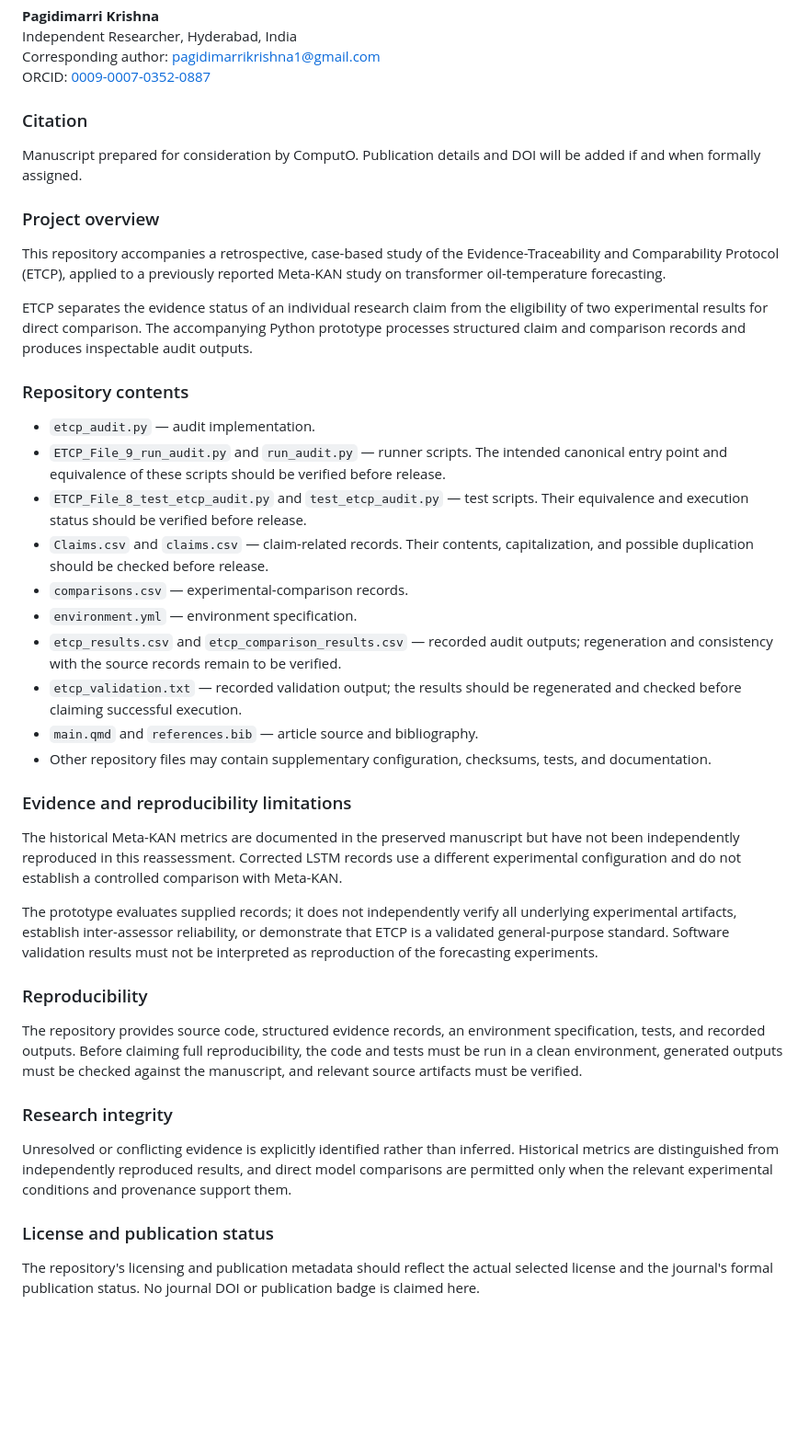
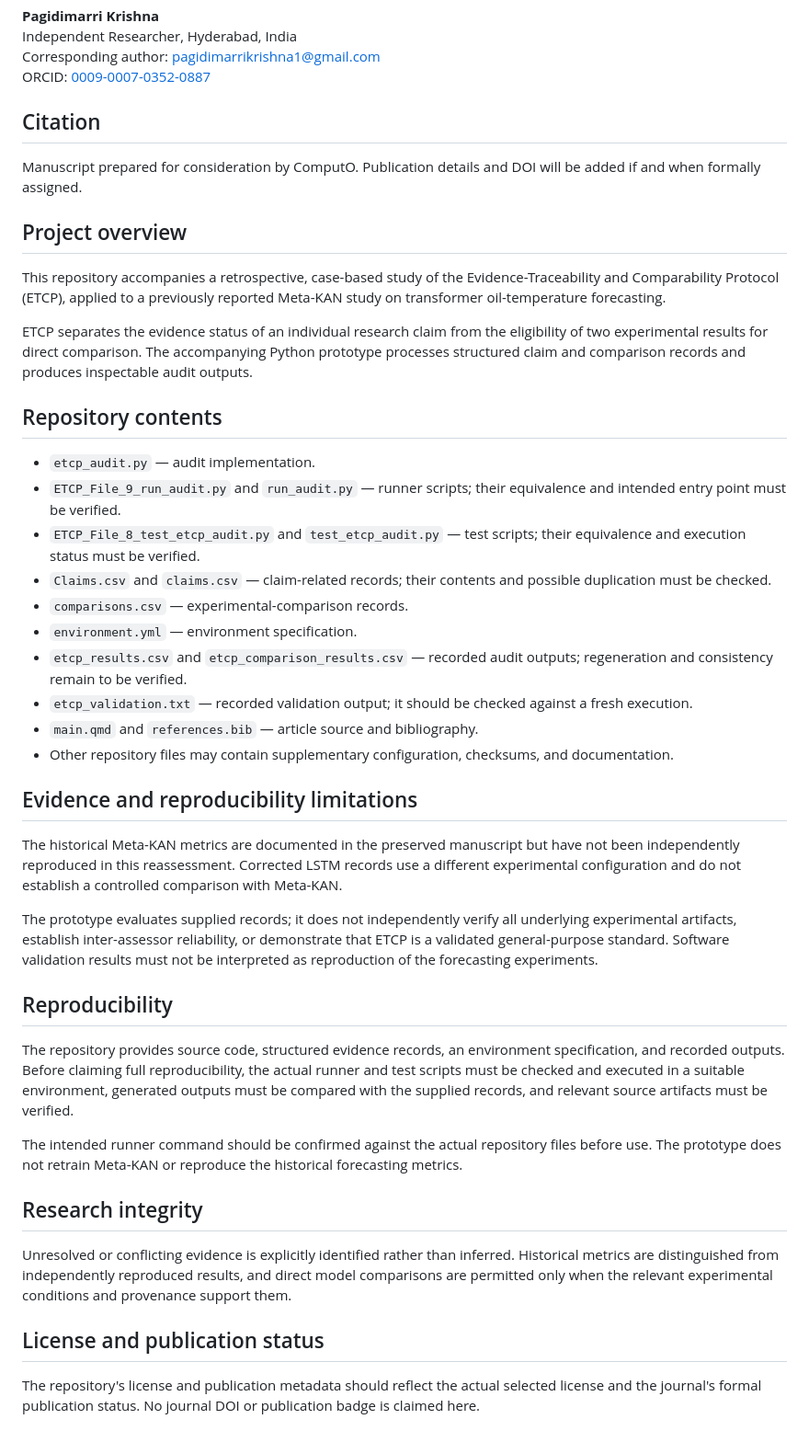
Before and after one commit to pagidimarrikrishna1-bot/etcp-computo-audit, a Markdown page: README.md, the part around the change. Shown at 92% size. GitHub-like rendering; blank space fills up the shorter version.

```diff
--- a/README.md
+++ b/README.md
@@ -5,43 +5,45 @@ Independent Researcher, Hyderabad, India
 Corresponding author: pagidimarrikrishna1@gmail.com
 ORCID: [0009-0007-0352-0887](https://orcid.org/0009-0007-0352-0887)
 
-### Citation
+## Citation
 
 Manuscript prepared for consideration by ComputO. Publication details and DOI will be added if and when formally assigned.
 
-### Project overview
+## Project overview
 
 This repository accompanies a retrospective, case-based study of the Evidence-Traceability and Comparability Protocol (ETCP), applied to a previously reported Meta-KAN study on transformer oil-temperature forecasting.
 
 ETCP separates the evidence status of an individual research claim from the eligibility of two experimental results for direct comparison. The accompanying Python prototype processes structured claim and comparison records and produces inspectable audit outputs.
 
-### Repository contents
+## Repository contents
 
 - `etcp_audit.py` — audit implementation.
-- `ETCP_File_9_run_audit.py` and `run_audit.py` — runner scripts. The intended canonical entry point and equivalence of these scripts should be verified before release.
-- `ETCP_File_8_test_etcp_audit.py` and `test_etcp_audit.py` — test scripts. Their equivalence and execution status should be verified before release.
-- `Claims.csv` and `claims.csv` — claim-related records. Their contents, capitalization, and possible duplication should be checked before release.
+- `ETCP_File_9_run_audit.py` and `run_audit.py` — runner scripts; their equivalence and intended entry point must be verified.
+- `ETCP_File_8_test_etcp_audit.py` and `test_etcp_audit.py` — test scripts; their equivalence and execution status must be verified.
+- `Claims.csv` and `claims.csv` — claim-related records; their contents and possible duplication must be checked.
 - `comparisons.csv` — experimental-comparison records.
 - `environment.yml` — environment specification.
-- `etcp_results.csv` and `etcp_comparison_results.csv` — recorded audit outputs; regeneration and consistency with the source records remain to be verified.
-- `etcp_validation.txt` — recorded validation output; the results should be regenerated and checked before claiming successful execution.
+- `etcp_results.csv` and `etcp_comparison_results.csv` — recorded audit outputs; regeneration and consistency remain to be verified.
+- `etcp_validation.txt` — recorded validation output; it should be checked against a fresh execution.
 - `main.qmd` and `references.bib` — article source and bibliography.
-- Other repository files may contain supplementary configuration, checksums, tests, and documentation.
+- Other repository files may contain supplementary configuration, checksums, and documentation.
 
-### Evidence and reproducibility limitations
+## Evidence and reproducibility limitations
 
 The historical Meta-KAN metrics are documented in the preserved manuscript but have not been independently reproduced in this reassessment. Corrected LSTM records use a different experimental configuration and do not establish a controlled comparison with Meta-KAN.
 
 The prototype evaluates supplied records; it does not independently verify all underlying experimental artifacts, establish inter-assessor reliability, or demonstrate that ETCP is a validated general-purpose standard. Software validation results must not be interpreted as reproduction of the forecasting experiments.
 
-### Reproducibility
+## Reproducibility
 
-The repository provides source code, structured evidence records, an environment specification, tests, and recorded outputs. Before claiming full reproducibility, the code and tests must be run in a clean environment, generated outputs must be checked against the manuscript, and relevant source artifacts must be verified.
+The repository provides source code, structured evidence records, an environment specification, and recorded outputs. Before claiming full reproducibility, the actual runner and test scripts must be checked and executed in a suitable environment, generated outputs must be compared with the supplied records, and relevant source artifacts must be verified.
 
-### Research integrity
+The intended runner command should be confirmed against the actual repository files before use. The prototype does not retrain Meta-KAN or reproduce the historical forecasting metrics.
+
+## Research integrity
 
 Unresolved or conflicting evidence is explicitly identified rather than inferred. Historical metrics are distinguished from independently reproduced results, and direct model comparisons are permitted only when the relevant experimental conditions and provenance support them.
 
-### License and publication status
+## License and publication status
 
-The repository's licensing and publication metadata should reflect the actual selected license and the journal's formal publication status. No journal DOI or publication badge is claimed here.
+The repository's license and publication metadata should reflect the actual selected license and the journal's formal publication status. No journal DOI or publication badge is claimed here.
```
